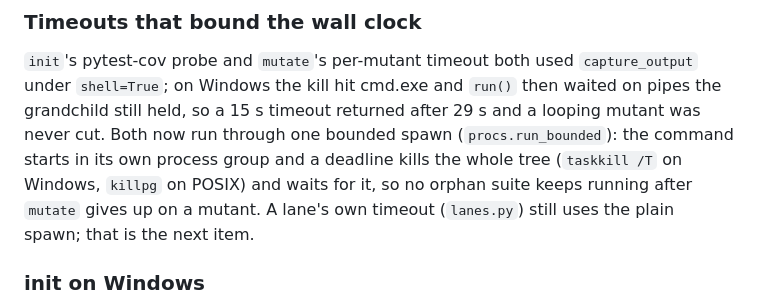
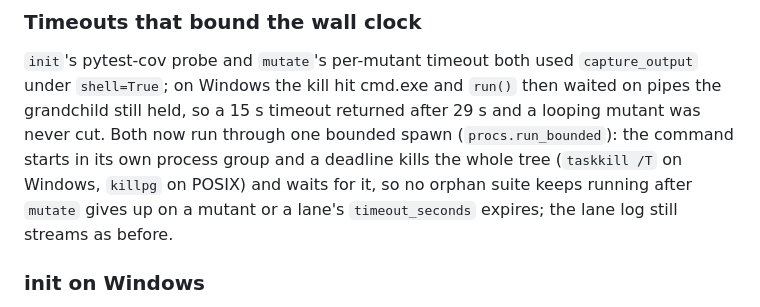
Before and after one commit to JeanFrancoisGagne/crapkit, a Markdown page: CHANGELOG.md, the part around the change. GitHub-like rendering.

Commit message:
wave 0.4.5: the lane timeout closes the bounded-spawn story
CHANGELOG says the lane's own timeout kills its tree too; AGENTS.md counts
follow the four new procs tests.

Co-Authored-By: Claude Fable 5 <noreply@anthropic.com>

```diff
--- a/CHANGELOG.md
+++ b/CHANGELOG.md
@@ -51,8 +51,8 @@ then waited on pipes the grandchild still held, so a 15 s timeout returned after
 spawn (`procs.run_bounded`): the command starts in its own process group and a
 deadline kills the whole tree (`taskkill /T` on Windows, `killpg` on POSIX) and
 waits for it, so no orphan suite keeps running after `mutate` gives up on a
-mutant. A lane's own timeout (`lanes.py`) still uses the plain spawn; that is
-the next item.
+mutant or a lane's `timeout_seconds` expires; the lane log still streams as
+before.
 
 ### init on Windows
 A PATH holding only the `py` launcher got a lane naming `python3`, which the
```
Also changed, not shown: AGENTS.md (+1 -1 lines).
